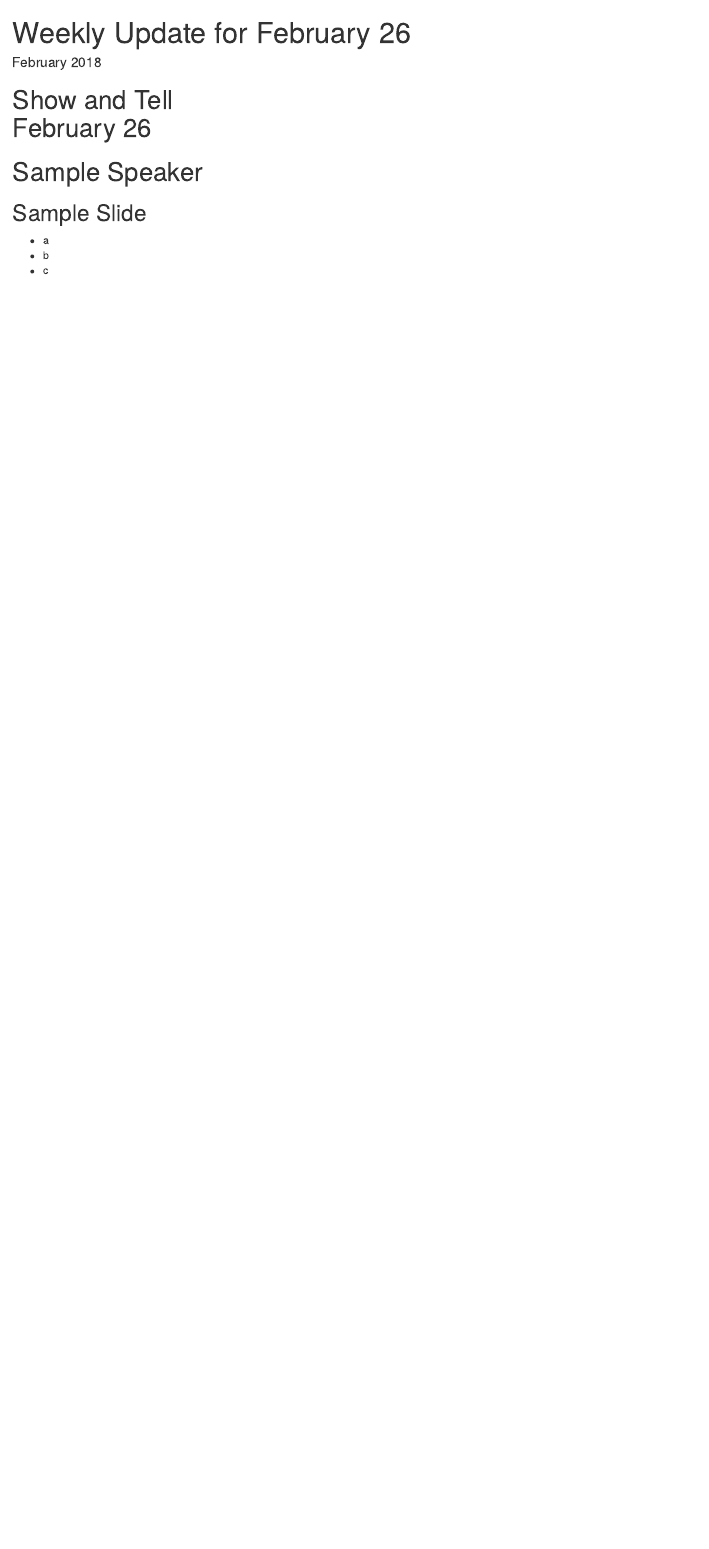
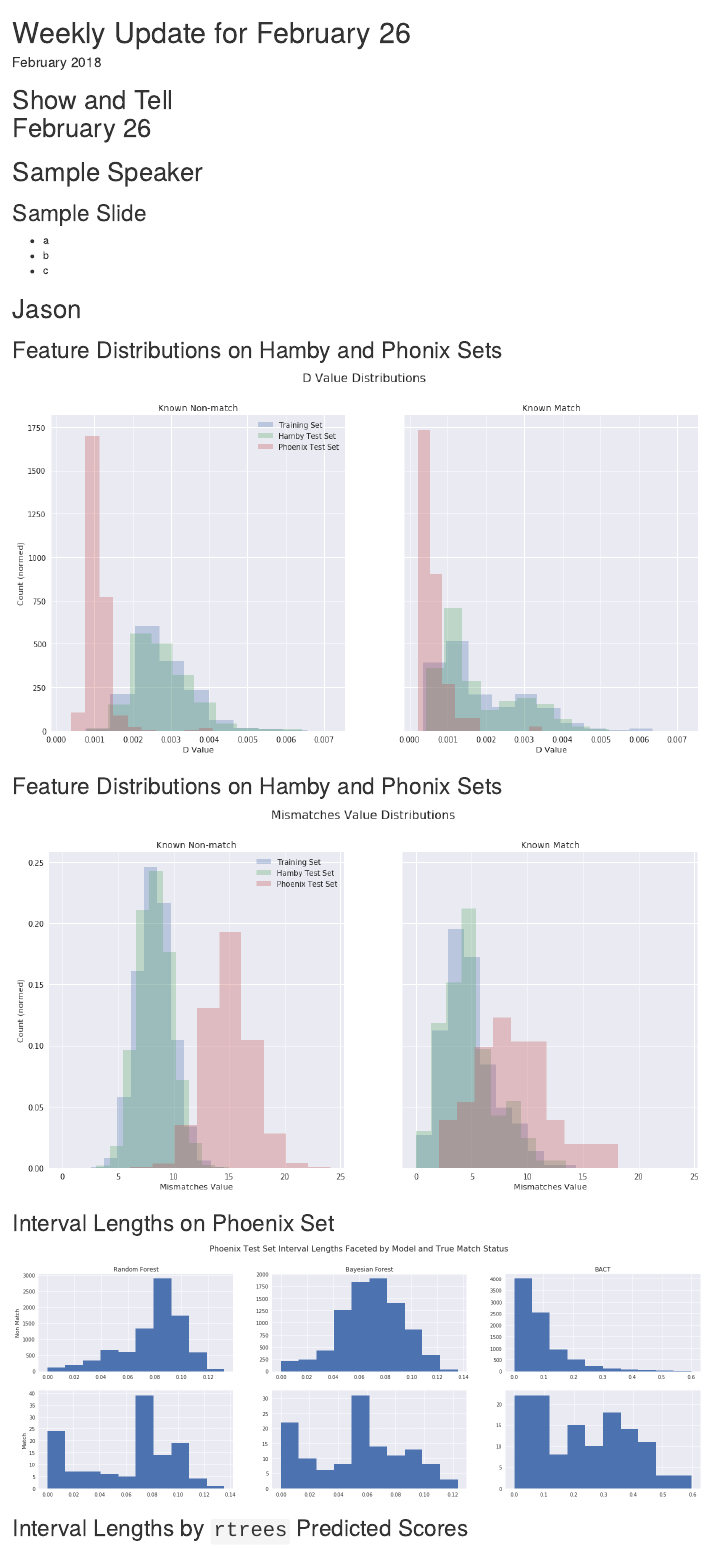
Before and after one commit to CSAFE-ISU/slides, an R Markdown document (02_weekly-updates/update-2018-02-26.Rmd): the page in a window 1100 px wide, from its top. Rendered offline with R 4.5, knitr and Pandoc, with nearby package versions; drawn as R Markdown's standard HTML page in place of the format the file asks for.

Commit message:
2/26 update stuff added

```diff
--- a/02_weekly-updates/update-2018-02-26.Rmd
+++ b/02_weekly-updates/update-2018-02-26.Rmd
@@ -15,3 +15,17 @@ output:
 - a
 - b
 - c
+
+# Jason
+
+## Feature Distributions on Hamby and Phonix Sets
+<img src="images/feature_distributions_D.png">
+
+## Feature Distributions on Hamby and Phonix Sets
+<img src="images/feature_distributions_Mismatches.png">
+
+## Interval Lengths on Phoenix Set
+<img src="images/test2_set_interval_lengths.png">
+
+## Interval Lengths by `rtrees` Predicted Scores
+<img src="images/interval_lengths_by_predicted_scores.png">
```
Also changed, not shown: 02_weekly-updates/images/feature_distributions_D.png (added), 02_weekly-updates/images/feature_distributions_Mismatches.png (added), 02_weekly-updates/images/interval_lengths_by_predicted_scores.png (added), 02_weekly-updates/images/test2_set_interval_lengths.png (added).
